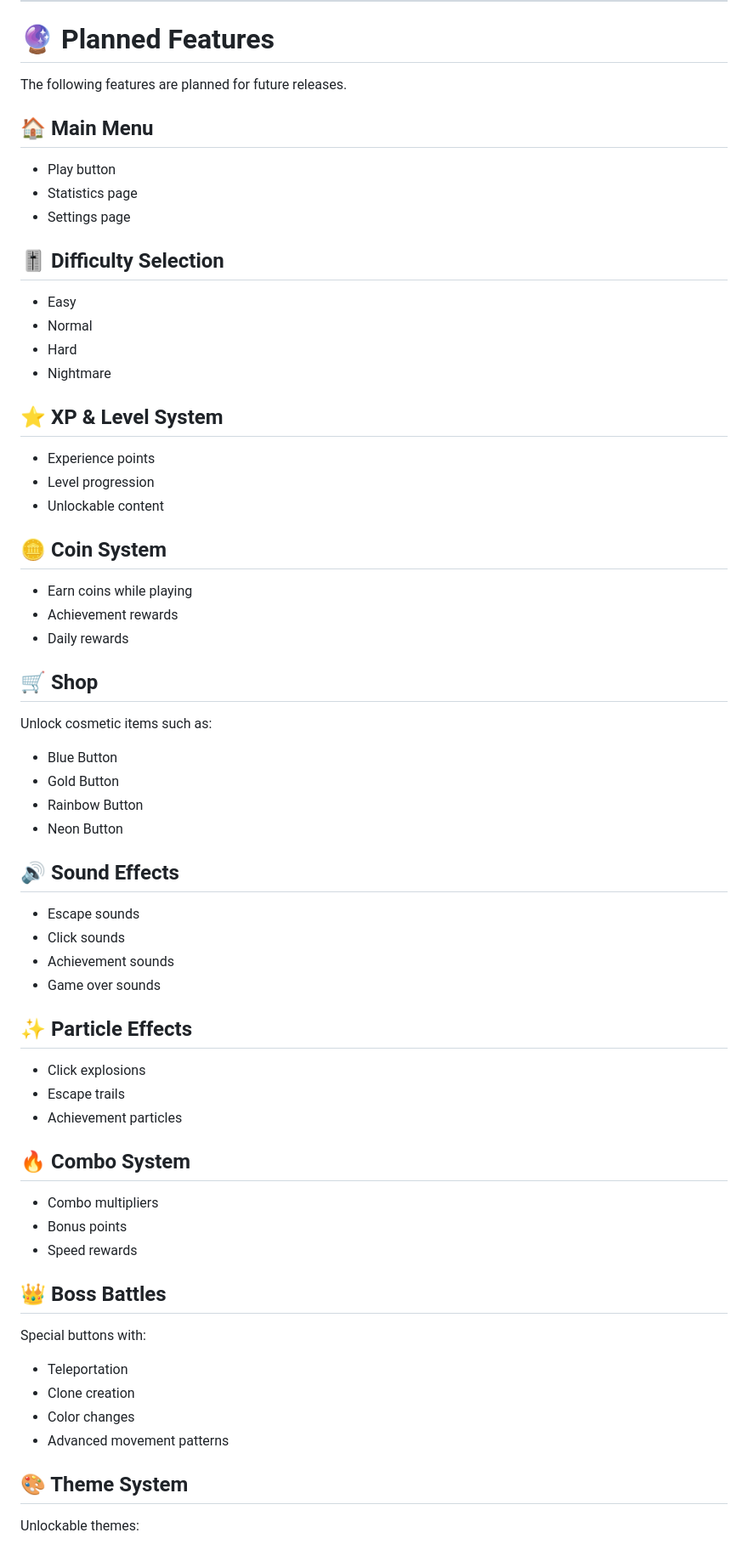
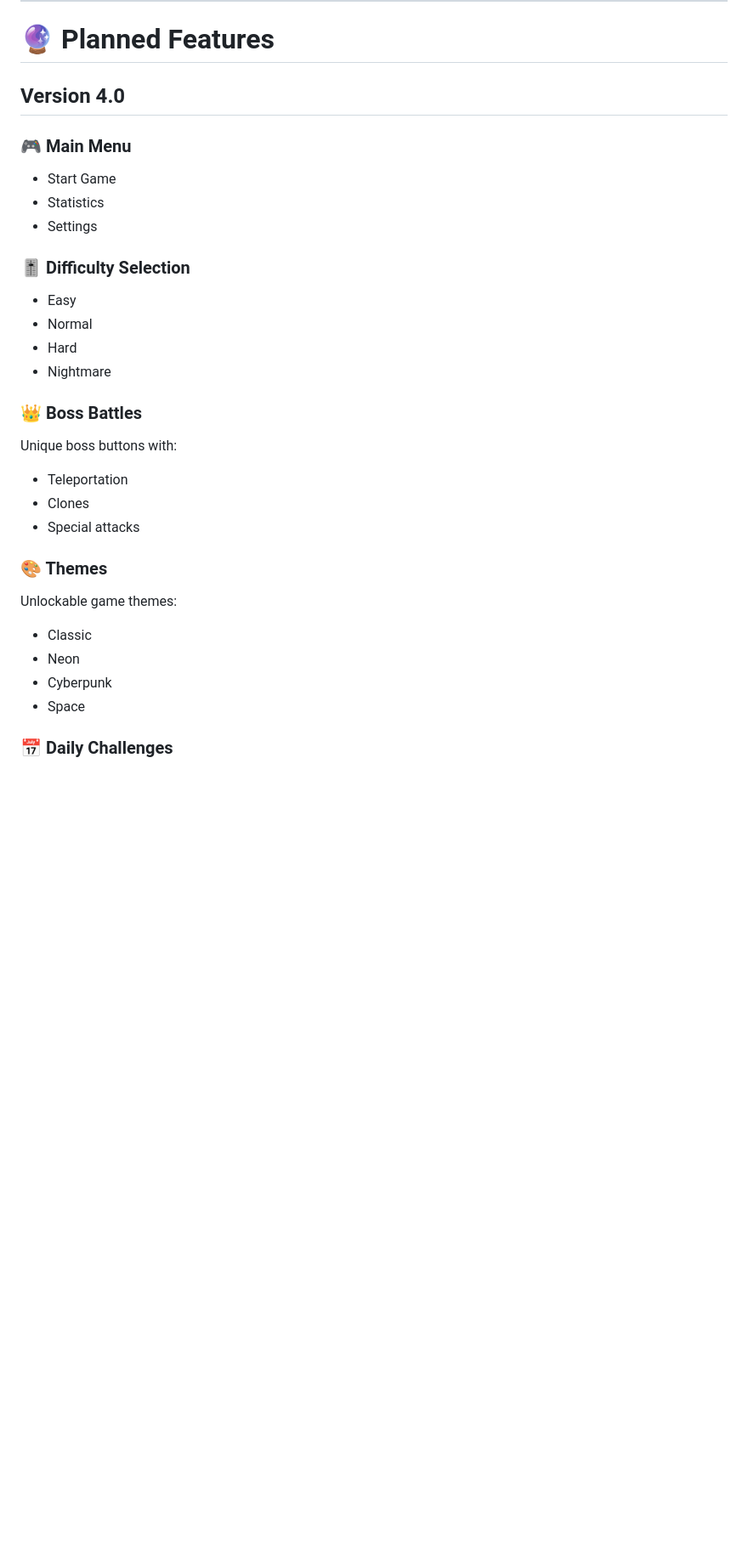
Before and after one commit to PrabhatAnand412/click-me, a Markdown page: README.md, the part around one of its changes. Shown at 85% size. Rendered like a GitHub page; blank space fills up the shorter version.

```diff
--- a/README.md
+++ b/README.md
@@ -148,60 +164,37 @@ This project helped me practice:
 
 # 🔮 Planned Features
 
-The following features are planned for future releases.
+## Version 4.0
 
-## 🏠 Main Menu
-- Play button
-- Statistics page
-- Settings page
+### 🎮 Main Menu
 
-## 🎚 Difficulty Selection
-- Easy
-- Normal
-- Hard
-- Nightmare
+* Start Game
+* Statistics
+* Settings
 
-## ⭐ XP & Level System
-- Experience points
-- Level progression
-- Unlockable content
+### 🎚 Difficulty Selection
 
-## 🪙 Coin System
-- Earn coins while playing
-- Achievement rewards
-- Daily rewards
+* Easy
+* Normal
+* Hard
+* Nightmare
 
-## 🛒 Shop
-Unlock cosmetic items such as:
+### 👑 Boss Battles
 
-- Blue Button
-- Gold Button
-- Rainbow Button
-- Neon Button
+Unique boss buttons with:
 
-## 🔊 Sound Effects
-- Escape sounds
-- Click sounds
-- Achievement sounds
-- Game over sounds
+* Teleportation
+* Clones
+* Special attacks
 
-## ✨ Particle Effects
-- Click explosions
-- Escape trails
-- Achievement particles
+### 🎨 Themes
 
-## 🔥 Combo System
-- Combo multipliers
-- Bonus points
-- Speed rewards
+Unlockable game themes:
 
-## 👑 Boss Battles
-Special buttons with:
-- Teleportation
-- Clone creation
-- Color changes
-- Advanced movement patterns
+* Classic
+* Neon
+* Cyberpunk
+* Space
 
-## 🎨 Theme System
-Unlockable themes:
+### 📅 Daily Challenges
 
```
Also changed, not shown: other parts of README.md (+140 -140 lines).
